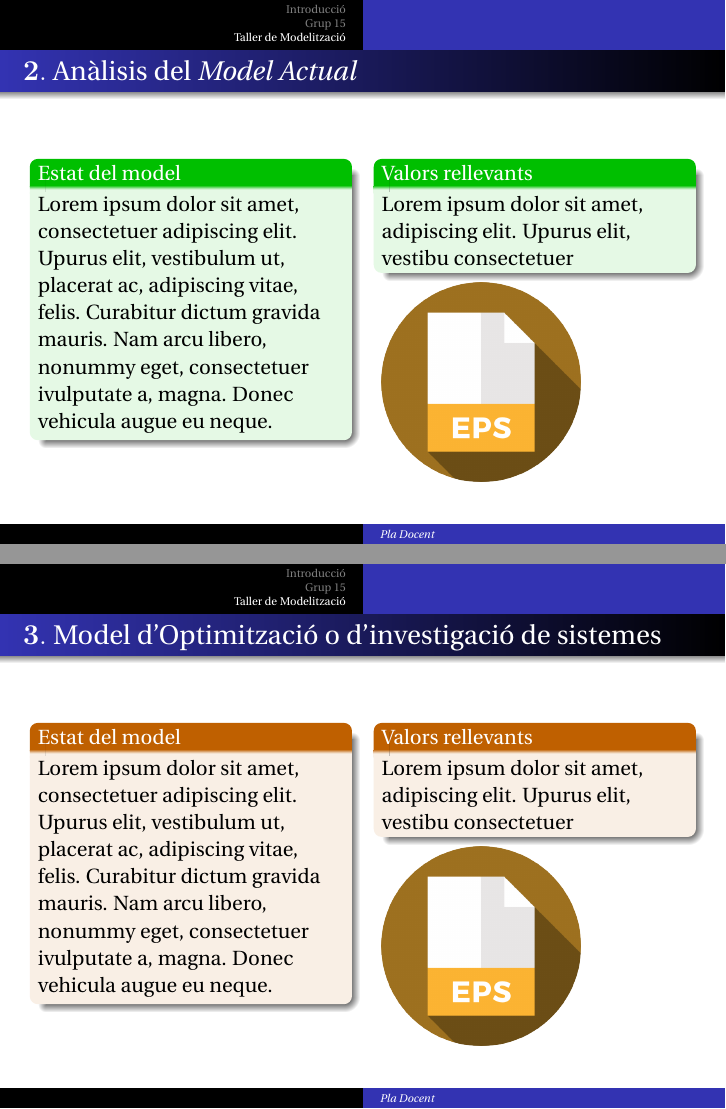
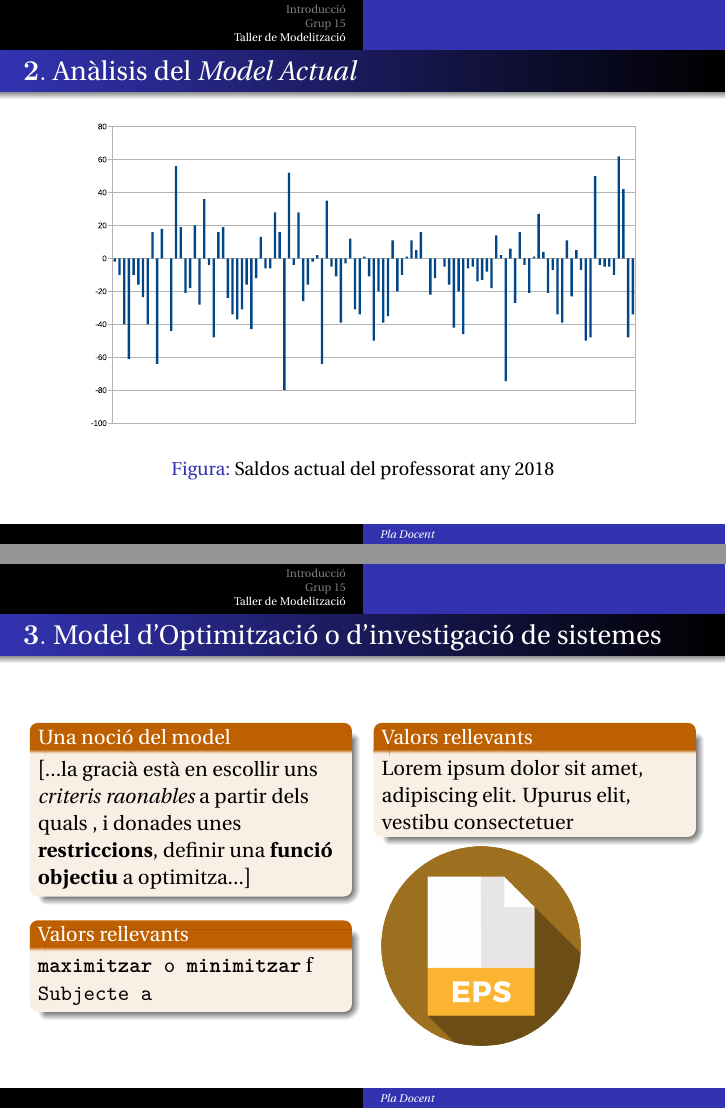
Before and after one commit to auctionize/asset-distribution-systems, LaTeX slides (Presentacio_Maig/Presentacio2_TM.tex): pages 6 and 8 of 26 before the commit and pages 6 and 9 of 27 after it, joined at a grey line. Compiled offline with pdfLaTeX.

Commit message:
S'actualitza .tex i altres arxius  exemple com ficar gráfic Nota : Les imatges han d'estar al mateix subdirectori.

```diff
--- a/Presentacio_Maig/Presentacio2_TM.tex
+++ b/Presentacio_Maig/Presentacio2_TM.tex
@@ -56,6 +56,7 @@
 
 
 %Serveix per lletre inicial més elegant i vanidosa
+\usepackage{listings}
 \usepackage{erewhon}
 \usepackage{lipsum}
 \usepackage{lettrine}
@@ -256,34 +255,13 @@
 	    \end{column}
 \end{columns}
 \end{frame}
+
 %Diapositiva 6 (2.)
 \begin{frame}{$\mathbf 2.$ Anàlisis del \textit{Model Actual}}
-\begin{columns}[t]
-	%c1
-	\begin{column}{.5\textwidth}
-		\setbeamercolor{block title}{use=structure,fg=white,bg=green!75!black}
-		%>\
-		\begin{block}{Estat del model}
-	Lorem ipsum dolor sit amet,
-	consectetuer adipiscing elit. Upurus elit, vestibulum ut,
-	placerat ac, adipiscing vitae,
-	felis. Curabitur dictum gravida
-	mauris. Nam arcu libero,
-	nonummy eget, consectetuer ivulputate a, magna. Donec
-	vehicula augue eu neque.
-		\end{block}
-	\end{column}
-	%c2
-	\begin{column}{.5\textwidth}
-		\setbeamercolor{block title}{use=structure,fg=white,bg=green!75!black}
-		\begin{block}{Valors rellevants}
-		Lorem ipsum dolor sit amet,
-		adipiscing elit. Upurus elit, vestibu
-		consectetuer
-		\end{block}
-	\includegraphics[width=3.5cm]{eps}
-	\end{column}
-\end{columns}
+\begin{figure}
+\includegraphics[width=10cm]{saldo_actual}
+\caption{Saldos actual del professorat any 2018}
+\end{figure}
 \end{frame}
 %Diapositiva 7 (2.)
 \begin{frame}{$\mathbf 2.$ Anàlisis del \textit{Model Actual}}
@@ -293,13 +271,7 @@
 		\setbeamercolor{block title}{use=structure,fg=white,bg=green!75!black}
 		%>\
 		\begin{block}{Estat del model}
-			Lorem ipsum dolor sit amet,
-			consectetuer adipiscing elit. Upurus elit, vestibulum ut,
-			placerat ac, adipiscing vitae,
-			felis. Curabitur dictum gravida
-			mauris. Nam arcu libero,
-			nonummy eget, consectetuer ivulputate a, magna. Donec
-			vehicula augue eu neque.
+
 		\end{block}
 	\end{column}
 	%c2
@@ -342,6 +314,37 @@
 		\end{block}
 		\includegraphics[width=3.5cm]{eps}
 	\end{column}
+\end{columns}
+\end{frame}
+%Diapositiva 10 (3.)
+\begin{frame}{$\mathbf 3.$ Model d’Optimització o d’investigació de sistemes}
+\begin{columns}[t]
+%c1
+\begin{column}{.5\textwidth}
+	\setbeamercolor{block title}{use=structure,fg=white,bg=orange!75!black}
+	%>\
+	\begin{block}{Una noció del model}
+		[...la gracià està en escollir uns \emph{criteris raonables}
+		a partir dels quals , i donades unes \textbf{restriccions}, definir una \textbf{funció objectiu} a optimitza...]
+	\end{block}
+\setbeamercolor{block title}{use=structure,fg=white,bg=orange!75!black}
+
+\begin{block}{Valors rellevants}
+\texttt{\textbf{maximitzar} o \textbf{minimitzar}} \text{f}
+\\
+\texttt{Subjecte a}
+\end{block}
+\end{column}
+%c2
+\begin{column}{.5\textwidth}
+	\setbeamercolor{block title}{use=structure,fg=white,bg=orange!75!black}
+	\begin{block}{Valors rellevants}
+		Lorem ipsum dolor sit amet,
+		adipiscing elit. Upurus elit, vestibu
+		consectetuer
+	\end{block}
+	\includegraphics[width=3.5cm]{eps}
+\end{column}
 \end{columns}
 \end{frame}
 %Diapositiva 9 (3.)
```
Also changed, not shown: TM_CP_Notes_.tex (+6 -0 lines), Presentacio_Maig/Presentacio2_TM.pdf, Presentacio_Maig/dispersio_diff.eps (added), Presentacio_Maig/saldo%_diff.eps (added), Presentacio_Maig/saldo_actual.eps (added), Presentacio_Maig/saldo_diff.eps (added), Presentacio_Maig/saldop_diff.eps (added), TM_CP_Notes_.bbl (added), TM_CP_Notes_.pdf, eps.png (added), Presentacio_Maig/Presentacio2_TM.tex (4 more changed lines), 14 other files.
